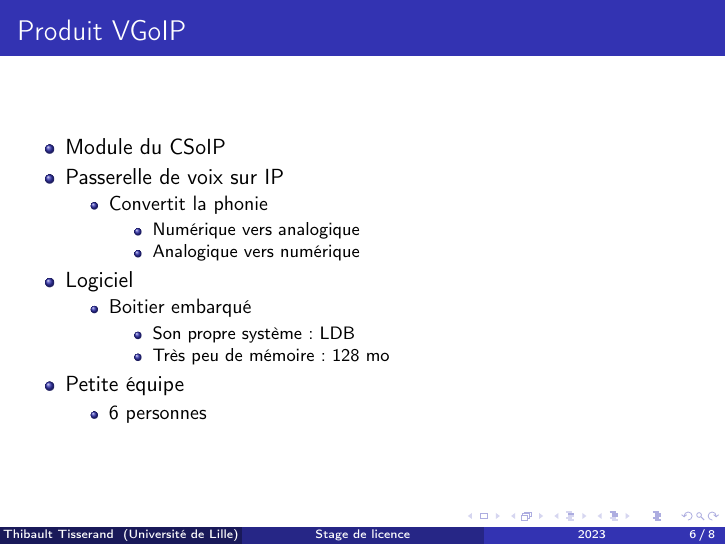
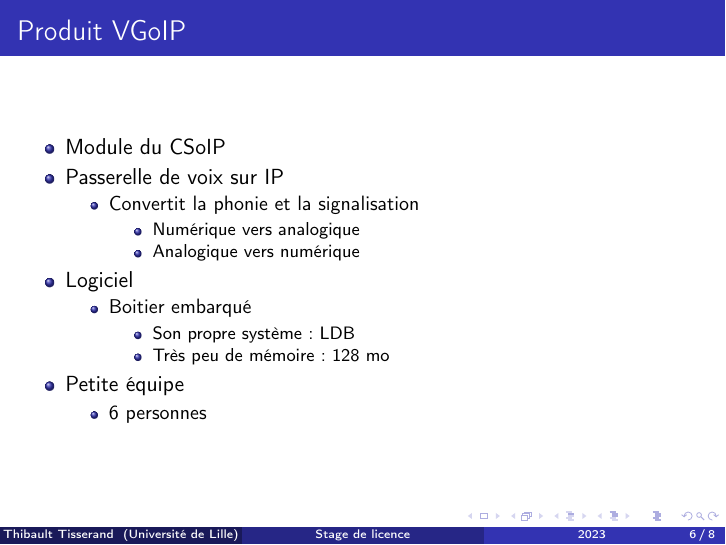
Before and after one commit to gzordrai/Pouick-Pouick-book, LaTeX slides (src/l3/internship/presentation/presentation.tex, which reads src/l3/internship/presentation/slides/vgoip.tex): page 7 of 9. Compiled offline with pdfLaTeX.

Commit message:
Added more detail

```diff
--- a/src/l3/internship/presentation/slides/vgoip.tex
+++ b/src/l3/internship/presentation/slides/vgoip.tex
@@ -4,7 +4,7 @@
         \item Module du CSoIP
         \item Passerelle de voix sur IP
             \begin{itemize}
-                \item Convertit la phonie
+                \item Convertit la phonie et la signalisation
                     \begin{itemize}
                         \item Numérique vers analogique
                         \item Analogique vers numérique
```
